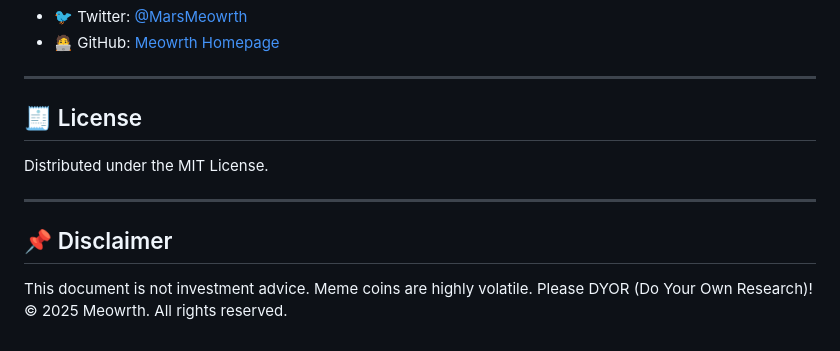
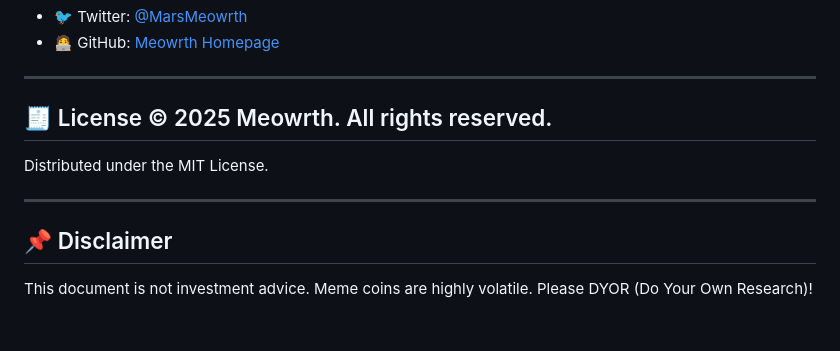
Before and after one commit to Meowrth/meowrth-homepage, a Markdown page: README.md, the part around the change. Drawn GitHub-style.

```diff
--- a/README.md
+++ b/README.md
@@ -80,7 +80,7 @@ Please refer to the [`whitepaper`](https://meowrth.com/whitepaper).
 
 ---
 
-## 🧾 License
+## 🧾 License © 2025 Meowrth. All rights reserved.
 
 Distributed under the MIT License.
 
@@ -89,4 +89,3 @@ Distributed under the MIT License.
 ## 📌 Disclaimer
 
 This document is not investment advice. Meme coins are highly volatile. Please DYOR (Do Your Own Research)!
-© 2025 Meowrth. All rights reserved.
```
